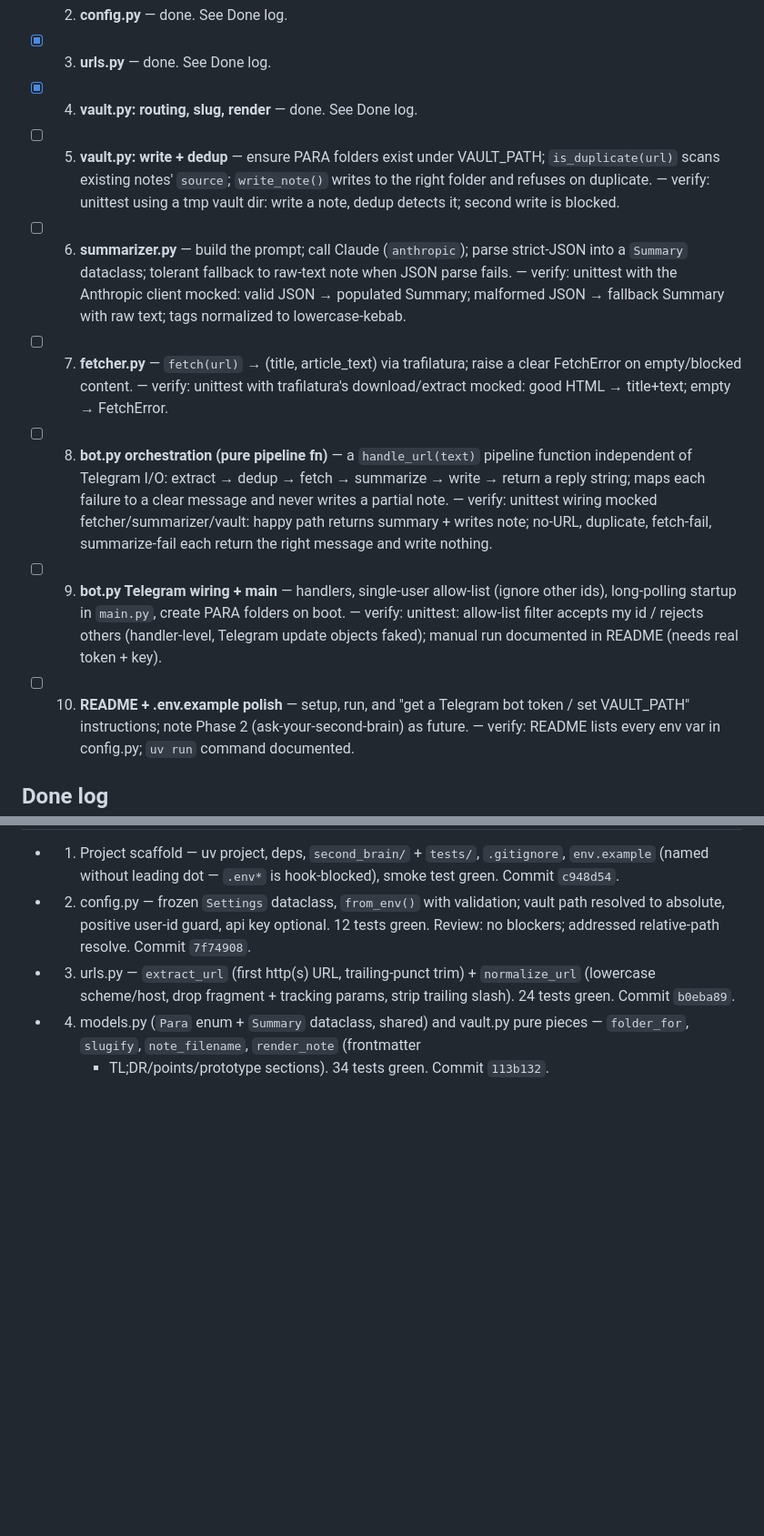
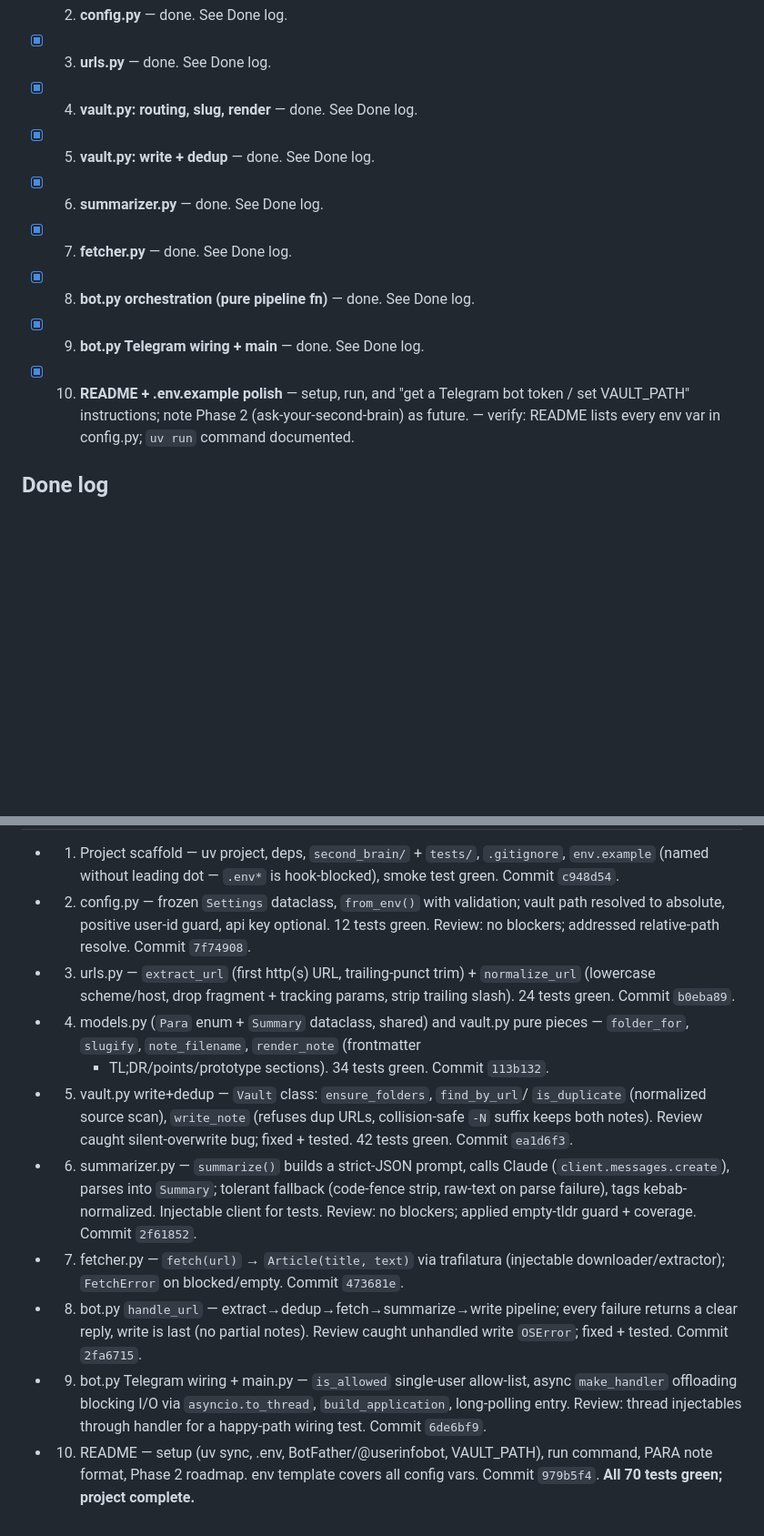
Before and after one commit to rhuanca/example-second-brain, a Markdown page: specs/tasks.md, 2 parts joined by grey strips. Shown at 91% size. Rendered like a GitHub page; blank space fills up the shorter version.

Commit message:
docs: mark tasks 6-10 done in tasks.md

```diff
--- a/specs/tasks.md
+++ b/specs/tasks.md
@@ -11,36 +11,17 @@ a task until the one above is green and committed.
 
 - [x] 4. **vault.py: routing, slug, render** — done. See Done log.
 
-- [ ] 5. **vault.py: write + dedup** — ensure PARA folders exist under VAULT_PATH;
-      `is_duplicate(url)` scans existing notes' `source`; `write_note()` writes to
-      the right folder and refuses on duplicate. — verify: unittest using a
-      tmp vault dir: write a note, dedup detects it; second write is blocked.
+- [x] 5. **vault.py: write + dedup** — done. See Done log.
 
-- [ ] 6. **summarizer.py** — build the prompt; call Claude (`anthropic`); parse
-      strict-JSON into a `Summary` dataclass; tolerant fallback to raw-text note
-      when JSON parse fails. — verify: unittest with the Anthropic client mocked:
-      valid JSON → populated Summary; malformed JSON → fallback Summary with raw
-      text; tags normalized to lowercase-kebab.
+- [x] 6. **summarizer.py** — done. See Done log.
 
-- [ ] 7. **fetcher.py** — `fetch(url)` → (title, article_text) via trafilatura;
-      raise a clear FetchError on empty/blocked content. — verify: unittest with
-      trafilatura's download/extract mocked: good HTML → title+text; empty → FetchError.
+- [x] 7. **fetcher.py** — done. See Done log.
 
-- [ ] 8. **bot.py orchestration (pure pipeline fn)** — a `handle_url(text)`
-      pipeline function independent of Telegram I/O: extract → dedup → fetch →
-      summarize → write → return a reply string; maps each failure to a clear
-      message and never writes a partial note. — verify: unittest wiring mocked
-      fetcher/summarizer/vault: happy path returns summary + writes note; no-URL,
-      duplicate, fetch-fail, summarize-fail each return the right message and
-      write nothing.
+- [x] 8. **bot.py orchestration (pure pipeline fn)** — done. See Done log.
 
-- [ ] 9. **bot.py Telegram wiring + main** — handlers, single-user allow-list
-      (ignore other ids), long-polling startup in `main.py`, create PARA folders
-      on boot. — verify: unittest: allow-list filter accepts my id / rejects
-      others (handler-level, Telegram update objects faked); manual run documented
-      in README (needs real token + key).
+- [x] 9. **bot.py Telegram wiring + main** — done. See Done log.
 
-- [ ] 10. **README + .env.example polish** — setup, run, and "get a Telegram bot
+- [x] 10. **README + .env.example polish** — setup, run, and "get a Telegram bot
       token / set VAULT_PATH" instructions; note Phase 2 (ask-your-second-brain)
       as future. — verify: README lists every env var in config.py; `uv run`
       command documented.
@@ -59,3 +40,23 @@ a task until the one above is green and committed.
 - 4. models.py (`Para` enum + `Summary` dataclass, shared) and vault.py pure
      pieces — `folder_for`, `slugify`, `note_filename`, `render_note` (frontmatter
      + TL;DR/points/prototype sections). 34 tests green. Commit `113b132`.
+- 5. vault.py write+dedup — `Vault` class: `ensure_folders`, `find_by_url`/
+     `is_duplicate` (normalized source scan), `write_note` (refuses dup URLs,
+     collision-safe `-N` suffix keeps both notes). Review caught silent-overwrite
+     bug; fixed + tested. 42 tests green. Commit `ea1d6f3`.
+- 6. summarizer.py — `summarize()` builds a strict-JSON prompt, calls Claude
+     (`client.messages.create`), parses into `Summary`; tolerant fallback (code-fence
+     strip, raw-text on parse failure), tags kebab-normalized. Injectable client for
+     tests. Review: no blockers; applied empty-tldr guard + coverage. Commit `2f61852`.
+- 7. fetcher.py — `fetch(url)` → `Article(title, text)` via trafilatura
+     (injectable downloader/extractor); `FetchError` on blocked/empty. Commit `473681e`.
+- 8. bot.py `handle_url` — extract→dedup→fetch→summarize→write pipeline; every
+     failure returns a clear reply, write is last (no partial notes). Review caught
+     unhandled write `OSError`; fixed + tested. Commit `2fa6715`.
+- 9. bot.py Telegram wiring + main.py — `is_allowed` single-user allow-list, async
+     `make_handler` offloading blocking I/O via `asyncio.to_thread`, `build_application`,
+     long-polling entry. Review: thread injectables through handler for a happy-path
+     wiring test. Commit `6de6bf9`.
+- 10. README — setup (uv sync, .env, BotFather/@userinfobot, VAULT_PATH), run
+     command, PARA note format, Phase 2 roadmap. env template covers all config vars.
+     Commit `979b5f4`. **All 70 tests green; project complete.**
```
